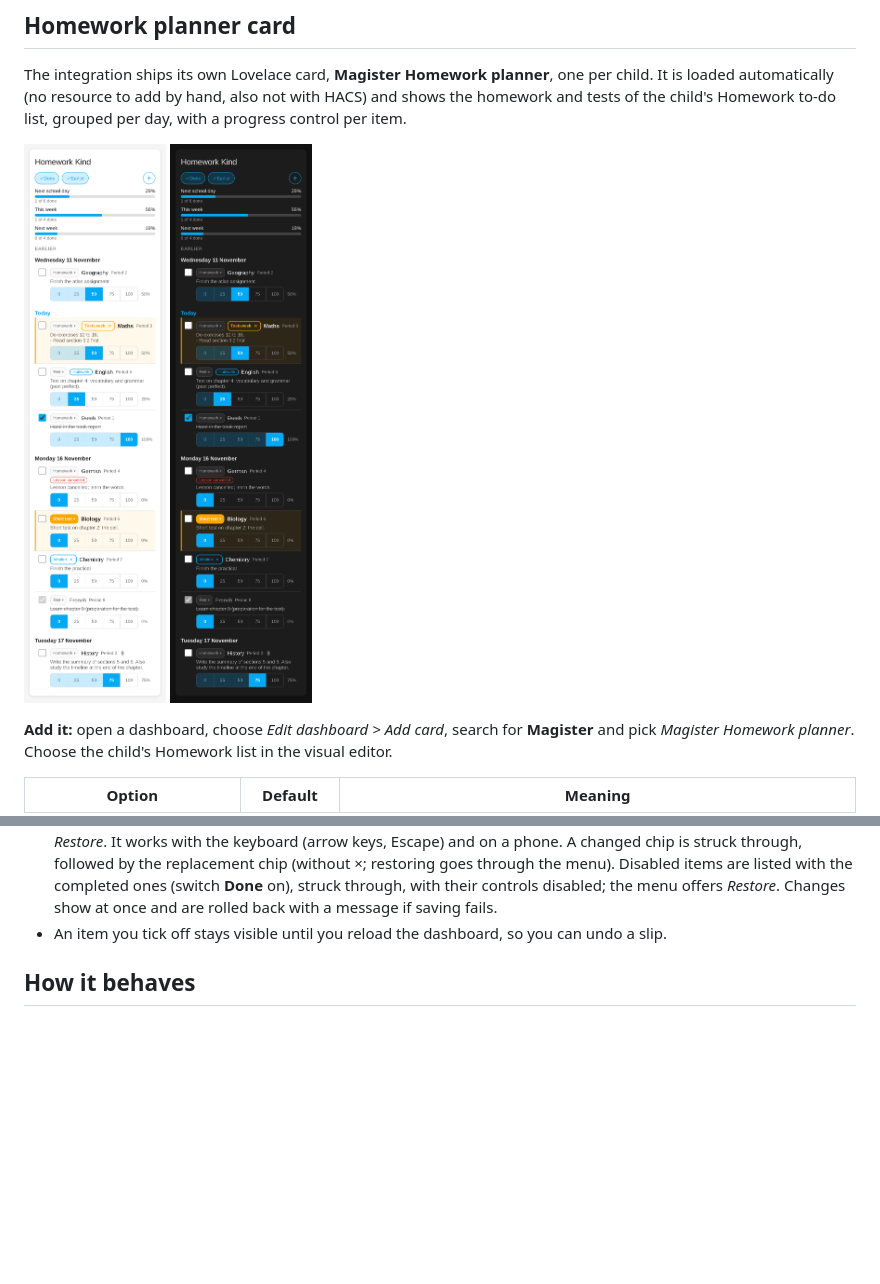
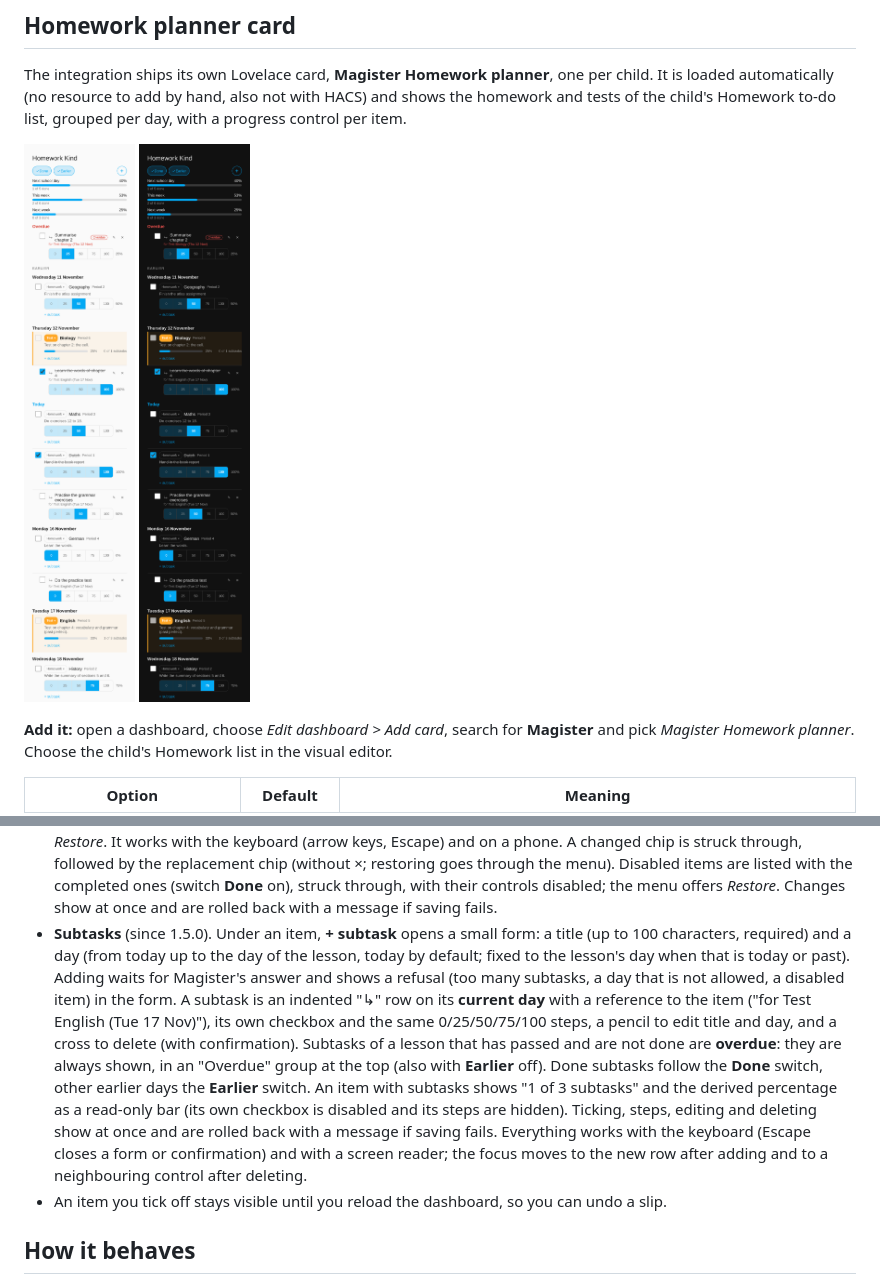
Before and after one commit to michielmj/ha_magister, a Markdown page: README.md, 2 parts joined by grey strips. Drawn GitHub-style; pictures changed too: docs/assets/homework-card-en-dark.png, docs/assets/homework-card-en-light.png; blank space fills up the shorter version.

```diff
--- a/README.md
+++ b/README.md
@@ -343,6 +343,20 @@ show_progress_next_week: false
   chip (without ×; restoring goes through the menu). Disabled items are listed with the completed
   ones (switch **Done** on), struck through, with their controls disabled; the menu offers
   *Restore*. Changes show at once and are rolled back with a message if saving fails.
+- **Subtasks** (since 1.5.0). Under an item, **+ subtask** opens a small form: a title (up to 100
+  characters, required) and a day (from today up to the day of the lesson, today by default; fixed to
+  the lesson's day when that is today or past). Adding waits for Magister's answer and shows a refusal
+  (too many subtasks, a day that is not allowed, a disabled item) in the form. A subtask is an indented
+  "↳" row on its **current day** with a reference to the item ("for Test English (Tue 17 Nov)"), its own
+  checkbox and the same 0/25/50/75/100 steps, a pencil to edit title and day, and a cross to delete
+  (with confirmation). Subtasks of a lesson that has passed and are not done are **overdue**: they are
+  always shown, in an "Overdue" group at the top (also with **Earlier** off). Done subtasks follow the
+  **Done** switch, other earlier days the **Earlier** switch. An item with subtasks shows "1 of 3
+  subtasks" and the derived percentage as a read-only bar (its own checkbox is disabled and its steps are
+  hidden). Ticking, steps, editing and deleting show at once and are rolled back with a message if
+  saving fails. Everything works with the keyboard (Escape closes a form or confirmation) and with a
+  screen reader; the focus moves to the new row after adding and to a neighbouring control after
+  deleting.
 - An item you tick off stays visible until you reload the dashboard, so you can undo a slip.
 
 ## How it behaves
```
Also changed, not shown: README.nl.md (+16 -0 lines), docs/assets/homework-card-nl-dark.png, docs/assets/homework-card-nl-light.png, 2 other files.
